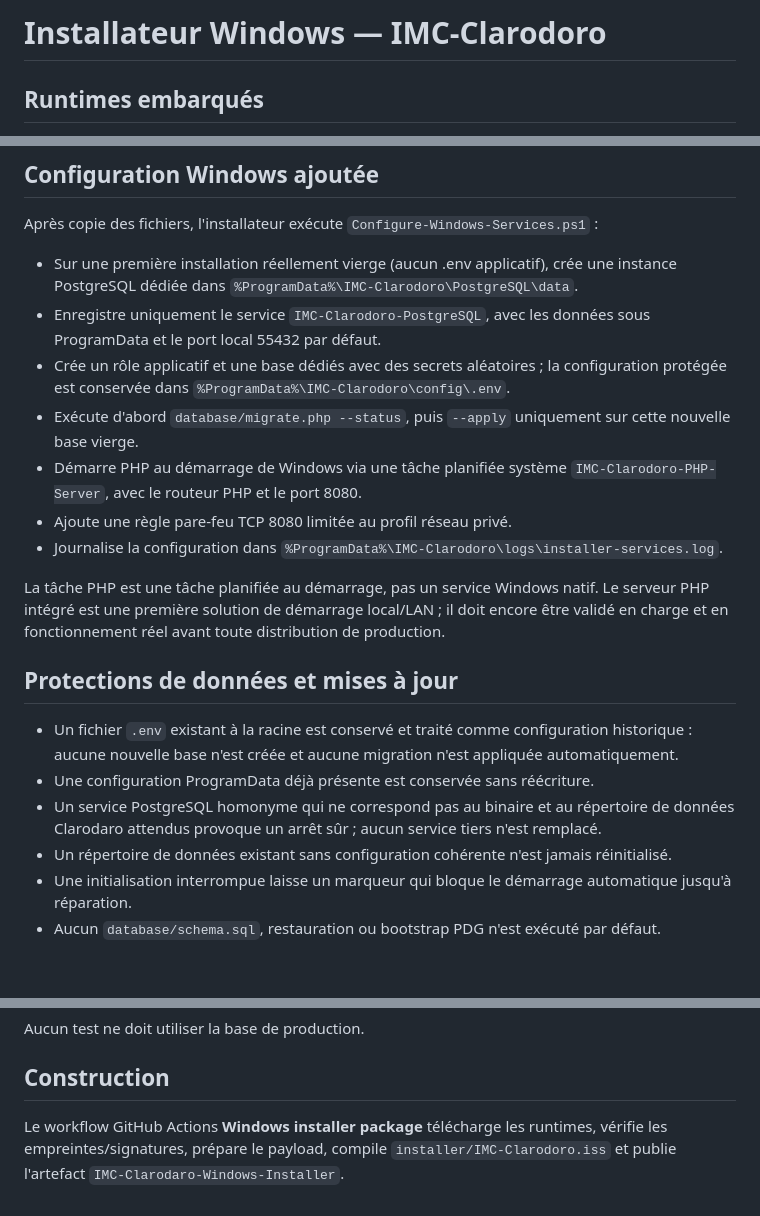
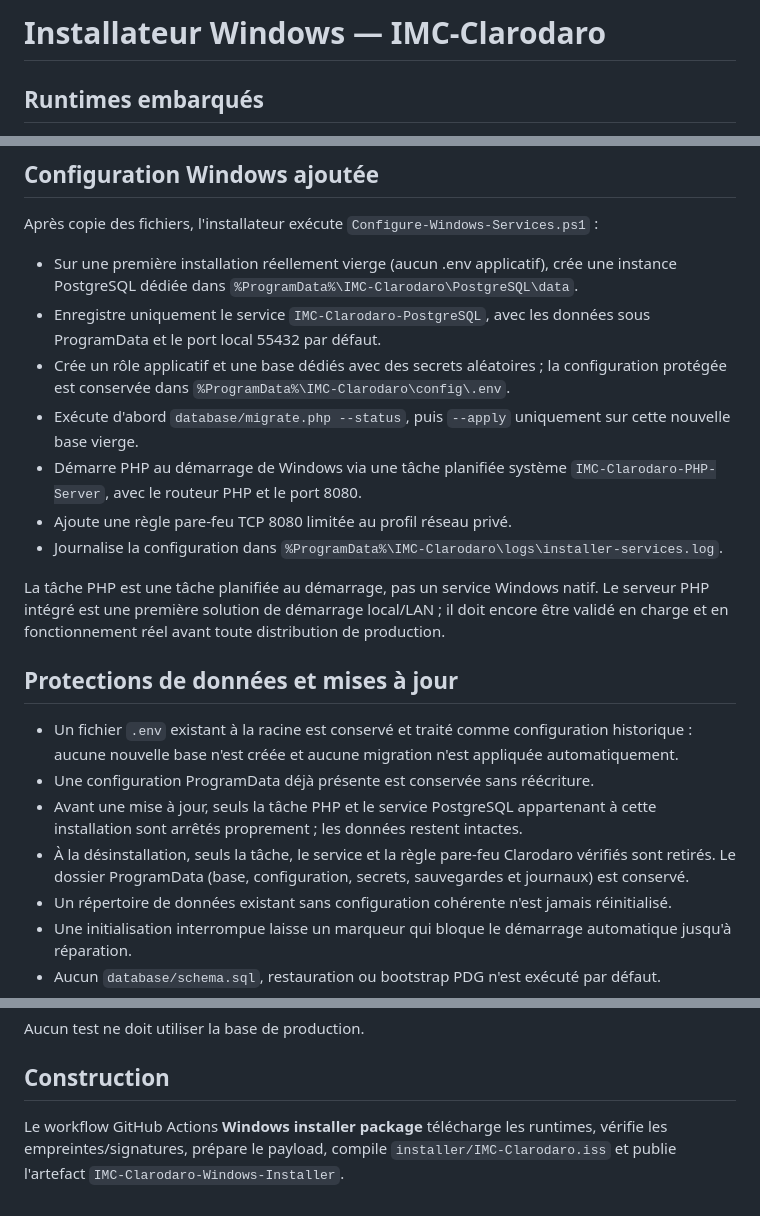
Before and after one commit to Mc-Pentester/imc-clarodoro, a Markdown page: installer/README.md, 3 parts joined by grey strips. Drawn GitHub-style; blank space fills up the shorter version.

```diff
--- a/installer/README.md
+++ b/installer/README.md
@@ -1,4 +1,4 @@
-# Installateur Windows — IMC-Clarodoro
+# Installateur Windows — IMC-Clarodaro
 
 ## Runtimes embarqués
 
@@ -14,13 +14,13 @@ Les binaires ne sont pas stockés dans Git. Le workflow Windows les télécharge
 
 Après copie des fichiers, l'installateur exécute `Configure-Windows-Services.ps1` :
 
-- Sur une première installation réellement vierge (aucun .env applicatif), crée une instance PostgreSQL dédiée dans `%ProgramData%\IMC-Clarodoro\PostgreSQL\data`.
-- Enregistre uniquement le service `IMC-Clarodoro-PostgreSQL`, avec les données sous ProgramData et le port local 55432 par défaut.
-- Crée un rôle applicatif et une base dédiés avec des secrets aléatoires ; la configuration protégée est conservée dans `%ProgramData%\IMC-Clarodoro\config\.env`.
+- Sur une première installation réellement vierge (aucun .env applicatif), crée une instance PostgreSQL dédiée dans `%ProgramData%\IMC-Clarodaro\PostgreSQL\data`.
+- Enregistre uniquement le service `IMC-Clarodaro-PostgreSQL`, avec les données sous ProgramData et le port local 55432 par défaut.
+- Crée un rôle applicatif et une base dédiés avec des secrets aléatoires ; la configuration protégée est conservée dans `%ProgramData%\IMC-Clarodaro\config\.env`.
 - Exécute d'abord `database/migrate.php --status`, puis `--apply` uniquement sur cette nouvelle base vierge.
-- Démarre PHP au démarrage de Windows via une tâche planifiée système `IMC-Clarodoro-PHP-Server`, avec le routeur PHP et le port 8080.
+- Démarre PHP au démarrage de Windows via une tâche planifiée système `IMC-Clarodaro-PHP-Server`, avec le routeur PHP et le port 8080.
 - Ajoute une règle pare-feu TCP 8080 limitée au profil réseau privé.
-- Journalise la configuration dans `%ProgramData%\IMC-Clarodoro\logs\installer-services.log`.
+- Journalise la configuration dans `%ProgramData%\IMC-Clarodaro\logs\installer-services.log`.
 
 La tâche PHP est une tâche planifiée au démarrage, pas un service Windows natif. Le serveur PHP intégré est une première solution de démarrage local/LAN ; il doit encore être validé en charge et en fonctionnement réel avant toute distribution de production.
 
@@ -28,7 +28,8 @@ La tâche PHP est une tâche planifiée au démarrage, pas un service Windows na
 
 - Un fichier `.env` existant à la racine est conservé et traité comme configuration historique : aucune nouvelle base n'est créée et aucune migration n'est appliquée automatiquement.
 - Une configuration ProgramData déjà présente est conservée sans réécriture.
-- Un service PostgreSQL homonyme qui ne correspond pas au binaire et au répertoire de données Clarodaro attendus provoque un arrêt sûr ; aucun service tiers n'est remplacé.
+- Avant une mise à jour, seuls la tâche PHP et le service PostgreSQL appartenant à cette installation sont arrêtés proprement ; les données restent intactes.
+- À la désinstallation, seuls la tâche, le service et la règle pare-feu Clarodaro vérifiés sont retirés. Le dossier ProgramData (base, configuration, secrets, sauvegardes et journaux) est conservé.
 - Un répertoire de données existant sans configuration cohérente n'est jamais réinitialisé.
 - Une initialisation interrompue laisse un marqueur qui bloque le démarrage automatique jusqu'à réparation.
 - Aucun `database/schema.sql`, restauration ou bootstrap PDG n'est exécuté par défaut.
@@ -52,4 +53,4 @@ Aucun test ne doit utiliser la base de production.
 
 ## Construction
 
-Le workflow GitHub Actions **Windows installer package** télécharge les runtimes, vérifie les empreintes/signatures, prépare le payload, compile `installer/IMC-Clarodoro.iss` et publie l'artefact `IMC-Clarodaro-Windows-Installer`.
+Le workflow GitHub Actions **Windows installer package** télécharge les runtimes, vérifie les empreintes/signatures, prépare le payload, compile `installer/IMC-Clarodaro.iss` et publie l'artefact `IMC-Clarodaro-Windows-Installer`.
```
